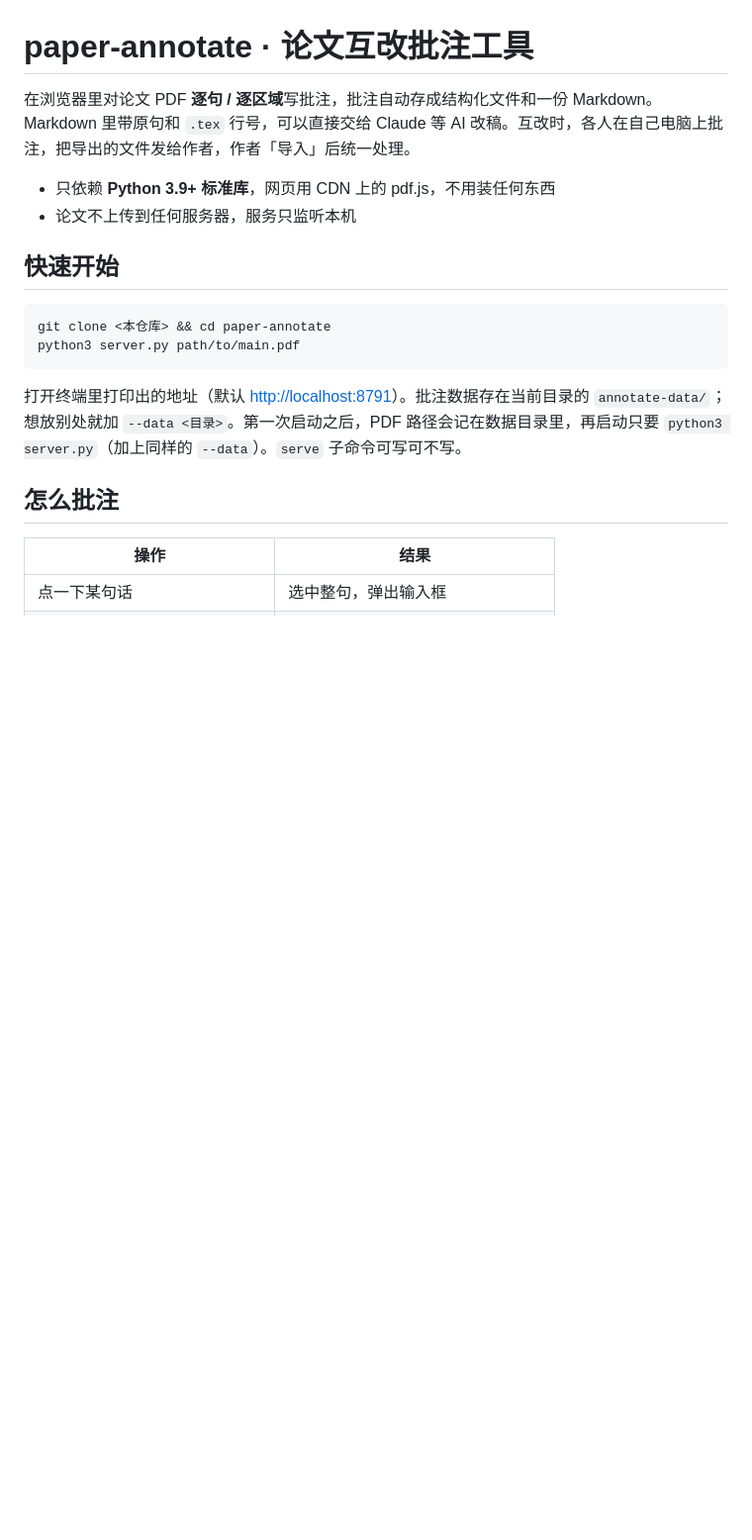
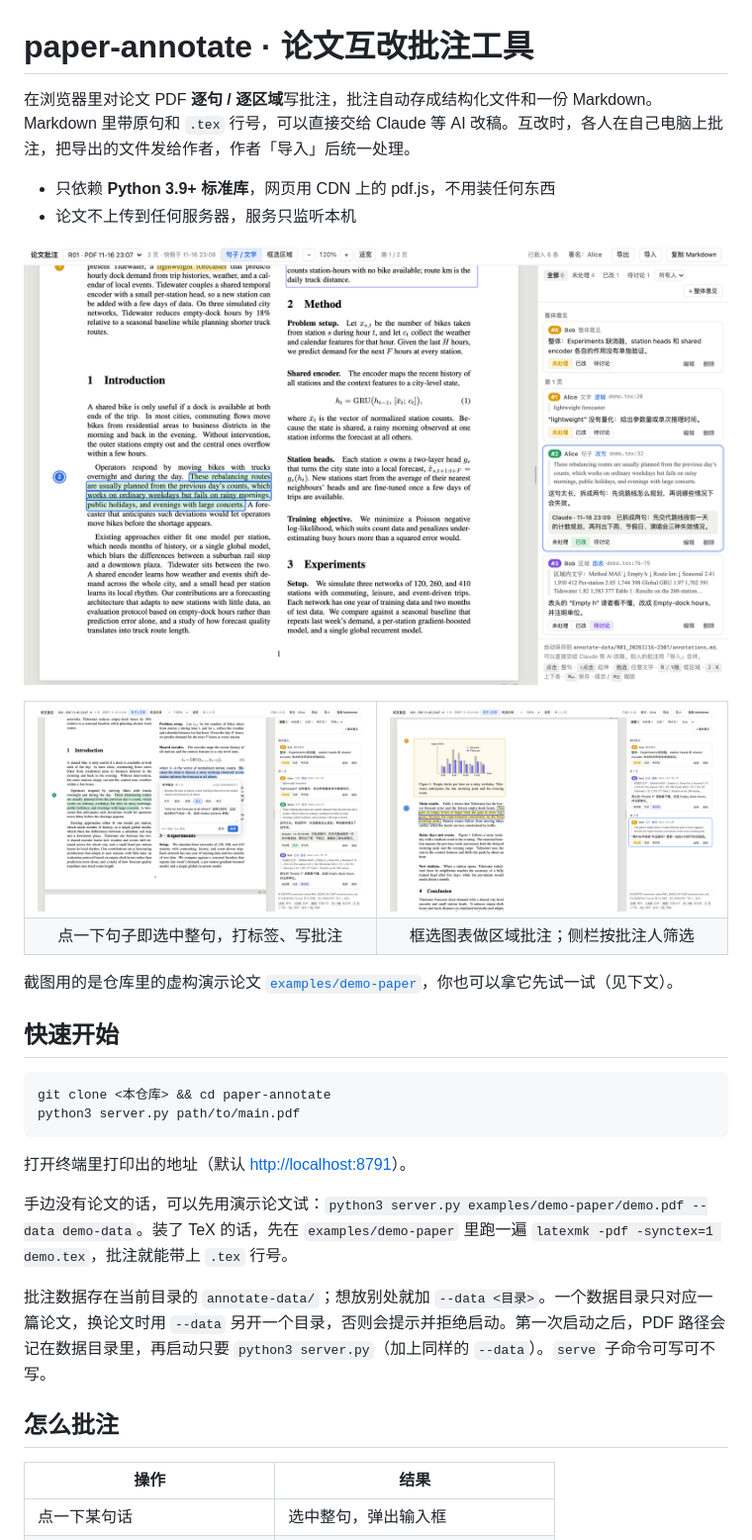
Before and after one commit to ubinaroy/paper-annotate, a Markdown page: README.md, the part around the change. Shown at 99% size. Rendered like a GitHub page; pictures changed too: docs/composer.png (added), docs/overview.png (added), docs/review.png (added); blank space fills up the shorter version.

````diff
--- a/README.md
+++ b/README.md
@@ -4,6 +4,21 @@
 
 - 只依赖 **Python 3.9+ 标准库**，网页用 CDN 上的 pdf.js，不用装任何东西
 - 论文不上传到任何服务器，服务只监听本机
+
+![总览：左边是论文，高亮和页边编号是批注；右边是批注列表，带批注人、标签、状态和回复](docs/overview.png)
+
+<table>
+<tr>
+<td width="50%"><img src="docs/composer.png" alt="点一下句子，选中整句并写批注"></td>
+<td width="50%"><img src="docs/review.png" alt="框选图表做区域批注；按批注人筛选"></td>
+</tr>
+<tr>
+<td align="center">点一下句子即选中整句，打标签、写批注</td>
+<td align="center">框选图表做区域批注；侧栏按批注人筛选</td>
+</tr>
+</table>
+
+截图用的是仓库里的虚构演示论文 [`examples/demo-paper`](examples/demo-paper)，你也可以拿它先试一试（见下文）。
 
 ## 快速开始
 
@@ -12,7 +27,11 @@ git clone <本仓库> && cd paper-annotate
 python3 server.py path/to/main.pdf
 ```
 
-打开终端里打印出的地址（默认 <http://localhost:8791>）。批注数据存在当前目录的 `annotate-data/`；想放别处就加 `--data <目录>`。第一次启动之后，PDF 路径会记在数据目录里，再启动只要 `python3 server.py`（加上同样的 `--data`）。`serve` 子命令可写可不写。
+打开终端里打印出的地址（默认 <http://localhost:8791>）。
+
+手边没有论文的话，可以先用演示论文试：`python3 server.py examples/demo-paper/demo.pdf --data demo-data`。装了 TeX 的话，先在 `examples/demo-paper` 里跑一遍 `latexmk -pdf -synctex=1 demo.tex`，批注就能带上 `.tex` 行号。
+
+批注数据存在当前目录的 `annotate-data/`；想放别处就加 `--data <目录>`。一个数据目录只对应一篇论文，换论文时用 `--data` 另开一个目录，否则会提示并拒绝启动。第一次启动之后，PDF 路径会记在数据目录里，再启动只要 `python3 server.py`（加上同样的 `--data`）。`serve` 子命令可写可不写。
 
 ## 怎么批注
 
````
Also changed, not shown: 5 other files.
